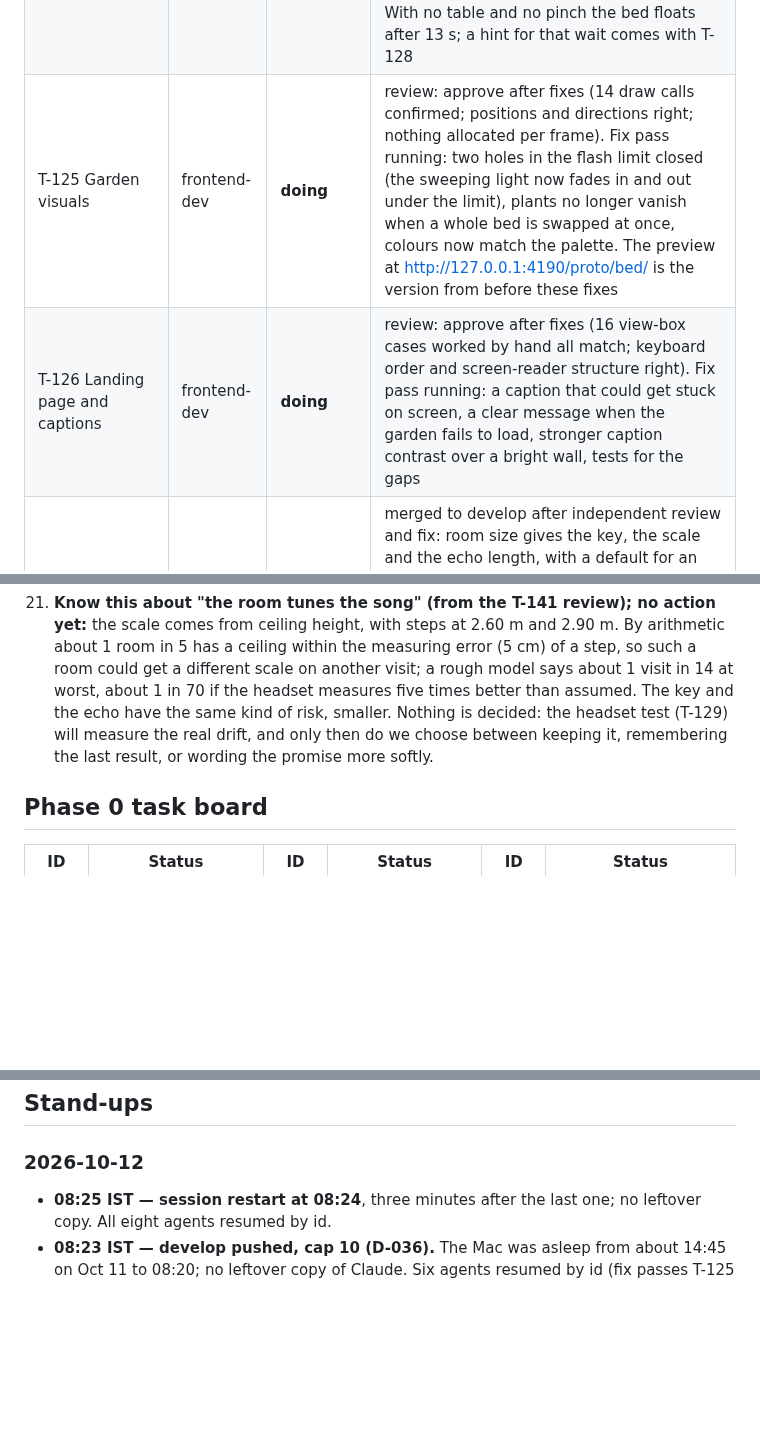
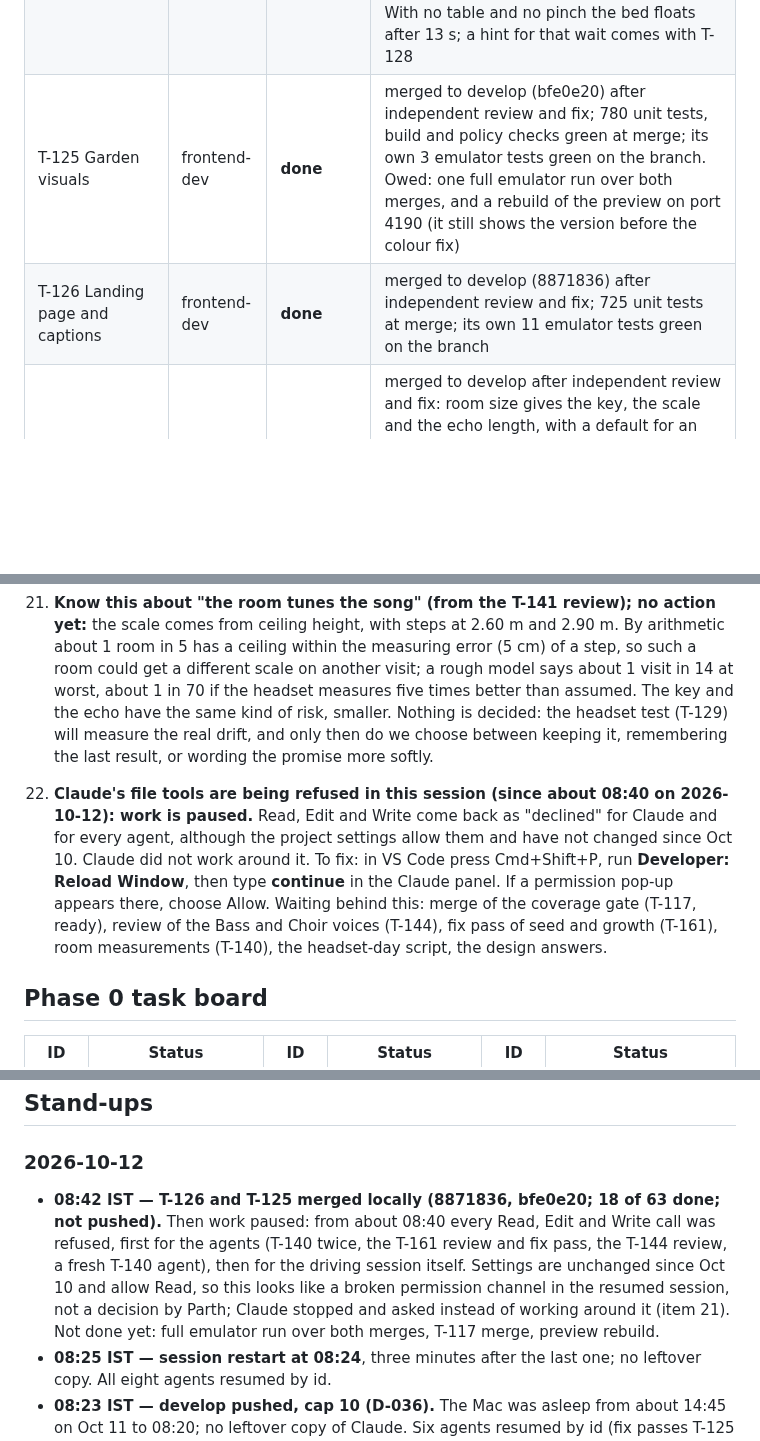
Before and after one commit to ParthDalvi2001/Roomsong, a Markdown page: specs/08-status/PROGRESS.md, 3 parts joined by grey strips. GitHub-like rendering; blank space fills up the shorter version.

Commit message:
docs(status): T-126 and T-125 merged; work paused, file tools refused in this session (item 21)
Co-Authored-By: Claude Opus 5.5 <noreply@anthropic.com>

```diff
--- a/specs/08-status/PROGRESS.md
+++ b/specs/08-status/PROGRESS.md
@@ -27,8 +27,8 @@
 | T-121 Audio engine | backend-dev | **done** | merged to develop after independent review and fix: scheduler, scales, Bell, Pad and Pluck, a 24-voice pool with stealing, equal-power panning, one reverb, limiter; 135 unit tests and a real browser render test (full bed peaks at -2.0 dBFS; left and right 5.4 dB apart); contract v1.2.4. Nobody has listened to the app's own engine yet |
 | T-122 Local save | backend-dev | **done** | merged to develop after independent review and fix: the garden is saved in the browser's database with a second storage as fallback; loaded data is checked field by field and a broken save becomes a backup; saving waits for a pause; a 1.5 s limit keeps a slow database from blocking the start; no garden is ever overwritten without a backup (D-033); 220 unit tests and 3 browser tests; contract v1.2.5 |
 | T-123 Room and placement | fullstack-dev | **done** | merged to develop after independent review and fix: finds a table or a flat surface within the bed's reach (D-034), else a pinch on a surface, else a floating bed; always inside seated reach and facing the user; 59 unit tests and 11 emulator tests; contract v1.2.6. With no table and no pinch the bed floats after 13 s; a hint for that wait comes with T-128 |
-| T-125 Garden visuals | frontend-dev | **doing** | review: approve after fixes (14 draw calls confirmed; positions and directions right; nothing allocated per frame). Fix pass running: two holes in the flash limit closed (the sweeping light now fades in and out under the limit), plants no longer vanish when a whole bed is swapped at once, colours now match the palette. The preview at http://127.0.0.1:4190/proto/bed/ is the version from before these fixes |
-| T-126 Landing page and captions | frontend-dev | **doing** | review: approve after fixes (16 view-box cases worked by hand all match; keyboard order and screen-reader structure right). Fix pass running: a caption that could get stuck on screen, a clear message when the garden fails to load, stronger caption contrast over a bright wall, tests for the gaps |
+| T-125 Garden visuals | frontend-dev | **done** | merged to develop (bfe0e20) after independent review and fix; 780 unit tests, build and policy checks green at merge; its own 3 emulator tests green on the branch. Owed: one full emulator run over both merges, and a rebuild of the preview on port 4190 (it still shows the version before the colour fix) |
+| T-126 Landing page and captions | frontend-dev | **done** | merged to develop (8871836) after independent review and fix; 725 unit tests at merge; its own 11 emulator tests green on the branch |
 | T-141 Room signature | backend-dev | **done** | merged to develop after independent review and fix: room size gives the key, the scale and the echo length, with a default for an unknown room; the reviewer worked 57 rooms by hand and all matched; contract v1.2.7. Known limit: about 1 room in 5 is close enough to a scale boundary to switch on another day; how often that really happens needs a headset |
 | T-117 Coverage gate | qa-engineer | **doing** | makes the 80 % test-coverage rule real: one dev tool, thresholds per module, a CI step; own worktree |
 | T-144 Bass and Choir voices | backend-dev | **doing** | the last two of the five instruments; own worktree |
@@ -67,6 +67,8 @@
 
 21. **Know this about "the room tunes the song" (from the T-141 review); no action yet:** the scale comes from ceiling height, with steps at 2.60 m and 2.90 m. By arithmetic about 1 room in 5 has a ceiling within the measuring error (5 cm) of a step, so such a room could get a different scale on another visit; a rough model says about 1 visit in 14 at worst, about 1 in 70 if the headset measures five times better than assumed. The key and the echo have the same kind of risk, smaller. Nothing is decided: the headset test (T-129) will measure the real drift, and only then do we choose between keeping it, remembering the last result, or wording the promise more softly.
 
+21. **Claude's file tools are being refused in this session (since about 08:40 on 2026-10-12): work is paused.** Read, Edit and Write come back as "declined" for Claude and for every agent, although the project settings allow them and have not changed since Oct 10. Claude did not work around it. To fix: in VS Code press Cmd+Shift+P, run **Developer: Reload Window**, then type **continue** in the Claude panel. If a permission pop-up appears there, choose Allow. Waiting behind this: merge of the coverage gate (T-117, ready), review of the Bass and Choir voices (T-144), fix pass of seed and growth (T-161), room measurements (T-140), the headset-day script, the design answers.
+
 ## Phase 0 task board
 | ID | Status | ID | Status | ID | Status |
 |---|---|---|---|---|---|
@@ -103,6 +105,7 @@ emulator: draws — · tris — · JS ms — · heap — · bundle: dist 7.36 MB
 
 ## Stand-ups
 ### 2026-10-12
+- **08:42 IST — T-126 and T-125 merged locally (8871836, bfe0e20; 18 of 63 done; not pushed).** Then work paused: from about 08:40 every Read, Edit and Write call was refused, first for the agents (T-140 twice, the T-161 review and fix pass, the T-144 review, a fresh T-140 agent), then for the driving session itself. Settings are unchanged since Oct 10 and allow Read, so this looks like a broken permission channel in the resumed session, not a decision by Parth; Claude stopped and asked instead of working around it (item 21). Not done yet: full emulator run over both merges, T-117 merge, preview rebuild.
 - **08:25 IST — session restart at 08:24**, three minutes after the last one; no leftover copy. All eight agents resumed by id.
 - **08:23 IST — develop pushed, cap 10 (D-036).** The Mac was asleep from about 14:45 on Oct 11 to 08:20; no leftover copy of Claude. Six agents resumed by id (fix passes T-125 and T-126, T-117, T-144, the T-161 review, T-140). Two new tasks that touch no code started: the headset-day script (the writing half of T-129) and UX answers to seven open design questions. Five more tasks unlock when the garden visuals and the landing page merge.
 
```
Also changed, not shown: specs/07-workflow/SPRINT_PLAN.md (+2 -2 lines).
